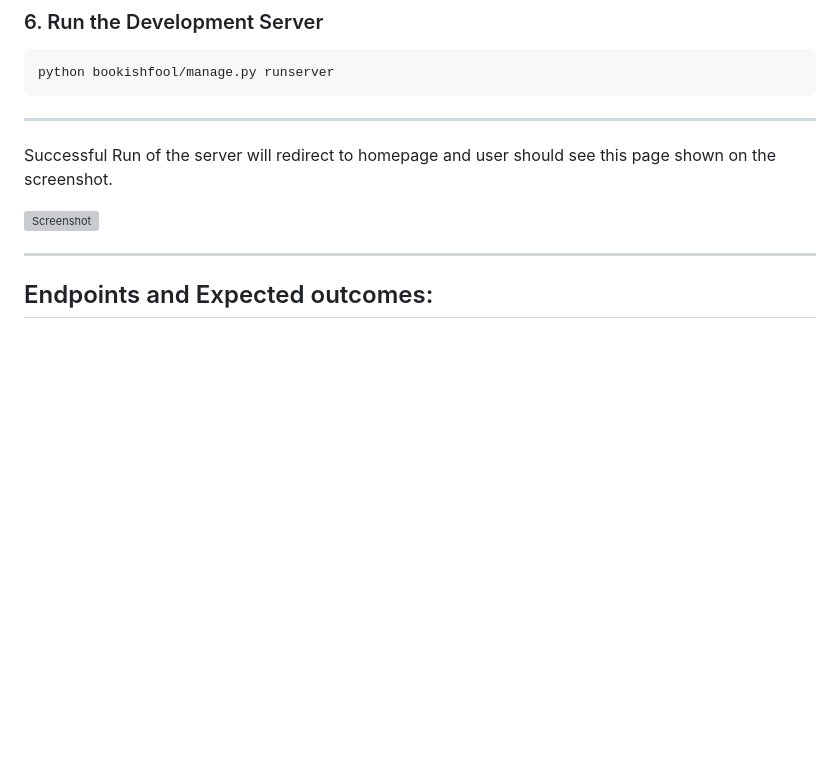
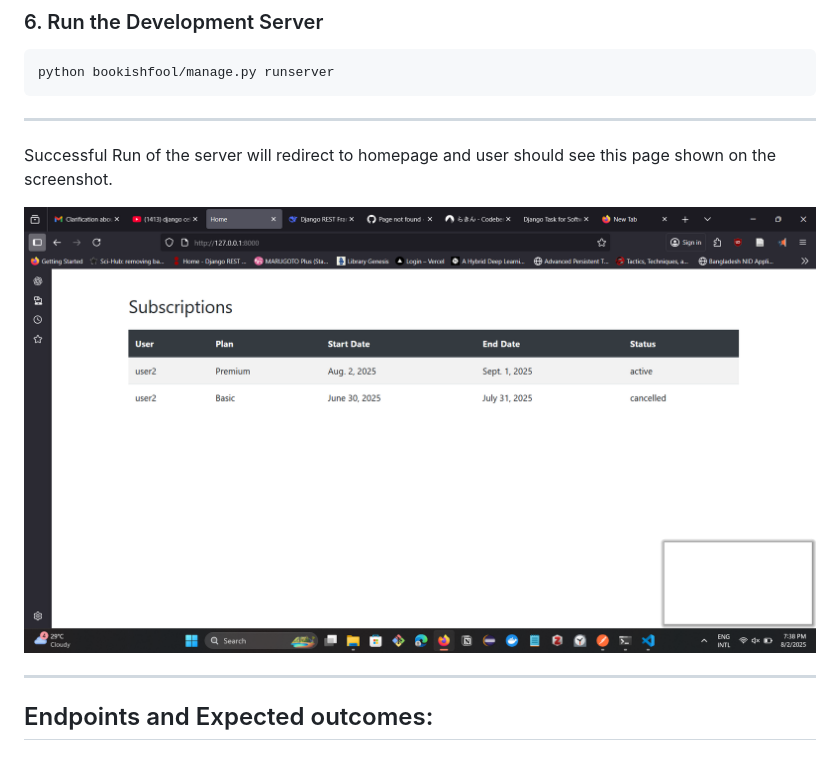
Before and after one commit to rakin54/subscriptionAPI, a Markdown page: README.md, the part around the change. Drawn GitHub-style; blank space fills up the shorter version; grey boxes are pictures that could not be loaded.

Commit message:
fix: missing screenshot on README.md

```diff
--- a/README.md
+++ b/README.md
@@ -49,7 +49,7 @@ python bookishfool/manage.py runserver
 
 Successful Run of the server will redirect to homepage and user should see this page shown on the screenshot.
 
-![Screenshot](assets\Screenshot.png)
+![Screenshot](assets/Screenshot.png)
 
 ---
 
```
